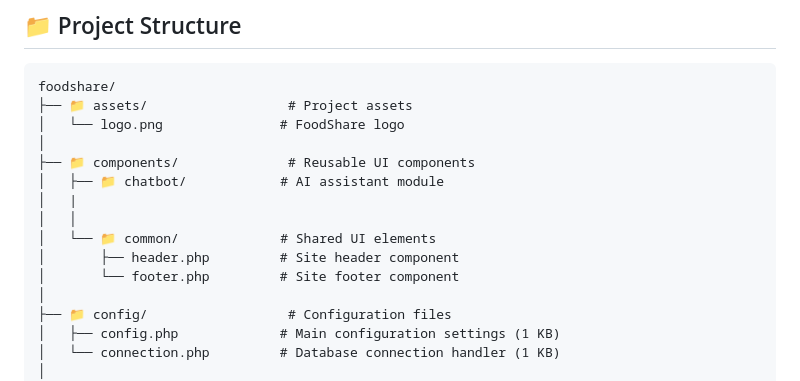
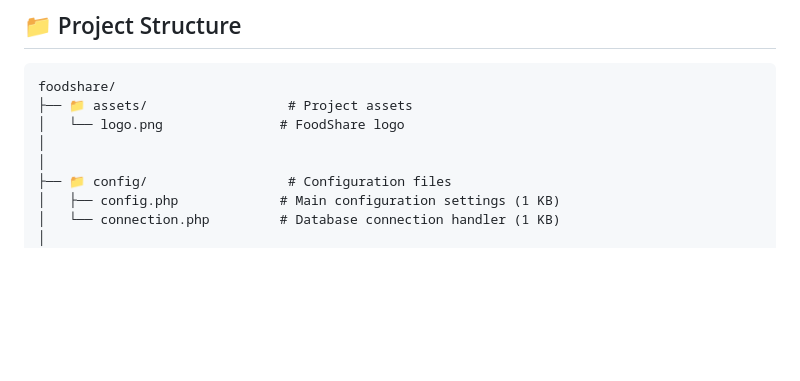
Before and after one commit to Soham334/FOODSHARE, a Markdown page: README.md, the part around the change. GitHub-like rendering; blank space fills up the shorter version.

```diff
--- a/README.md
+++ b/README.md
@@ -150,13 +150,6 @@ foodshare/
 ├── 📁 assets/                  # Project assets
 │   └── logo.png               # FoodShare logo
 │
-├── 📁 components/              # Reusable UI components
-│   ├── 📁 chatbot/            # AI assistant module
-│   |
-│   │
-│   └── 📁 common/             # Shared UI elements
-│       ├── header.php         # Site header component
-│       └── footer.php         # Site footer component
 │
 ├── 📁 config/                  # Configuration files
 │   ├── config.php             # Main configuration settings (1 KB)
```
